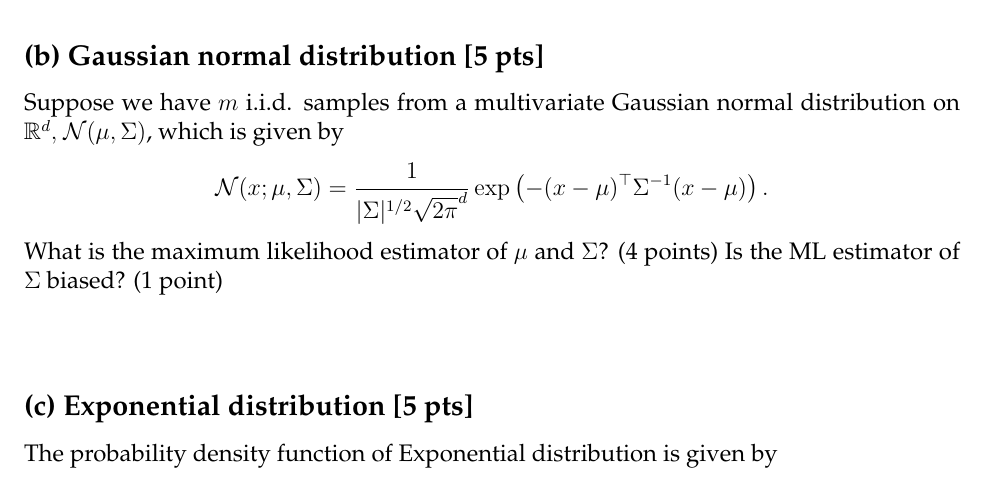
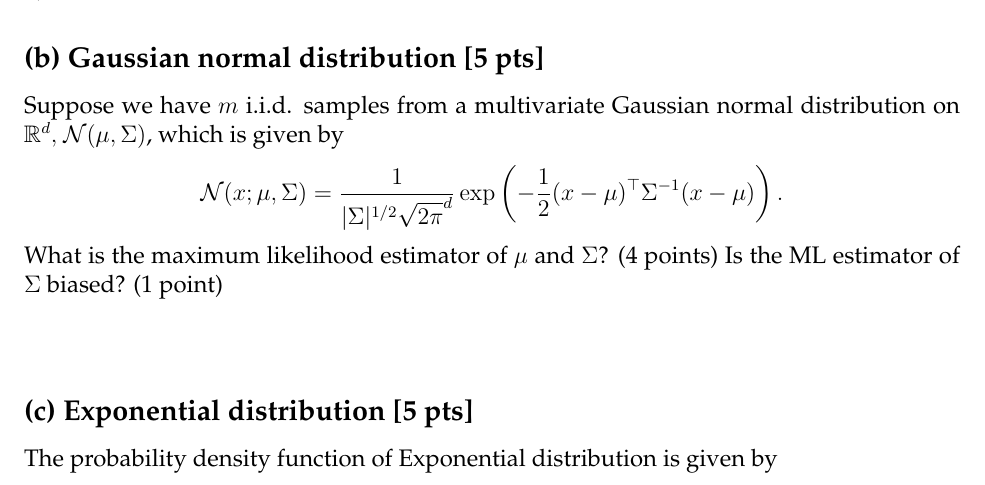
Before and after one commit to ni-sha-c/CSE-6740-Fall23, a LaTeX problem sheet (source/homework4.tex): part of page 1 of 3, cut so that both start at the same text. Compiled offline with pdfLaTeX.

Commit message:
Correct typo

```diff
--- a/source/homework4.tex
+++ b/source/homework4.tex
@@ -49,7 +49,7 @@ Suppose we have $m$ i.i.d. samples from a multivariate Gaussian normal distribut
 $\mathcal{N}(\mu, \Sigma)$, which is given by
 \begin{equation}
 	\mathcal{N}(x; \mu, \Sigma) = \frac{1}{|\Sigma|^{1/2} \sqrt{2\pi}^d} \exp
-	\left( - (x - \mu)^\top \Sigma^{-1} (x - \mu)\right).\nonumber
+	\left( -\dfrac{1}{2} (x - \mu)^\top \Sigma^{-1} (x - \mu)\right).\nonumber
 \end{equation}
 What is the maximum likelihood estimator of $\mu$ and $\Sigma$? (4 points) Is the ML estimator of $\Sigma$ biased? (1 point)
 \vspace{1cm}
```
Also changed, not shown: homeworks/homework4.pdf.
